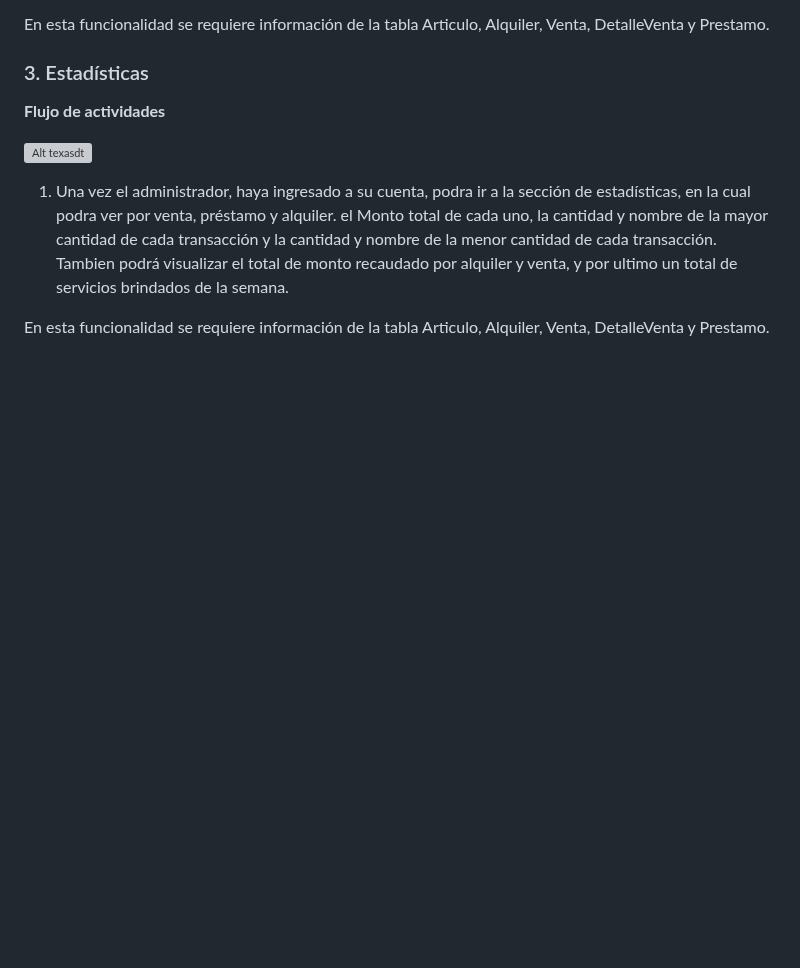
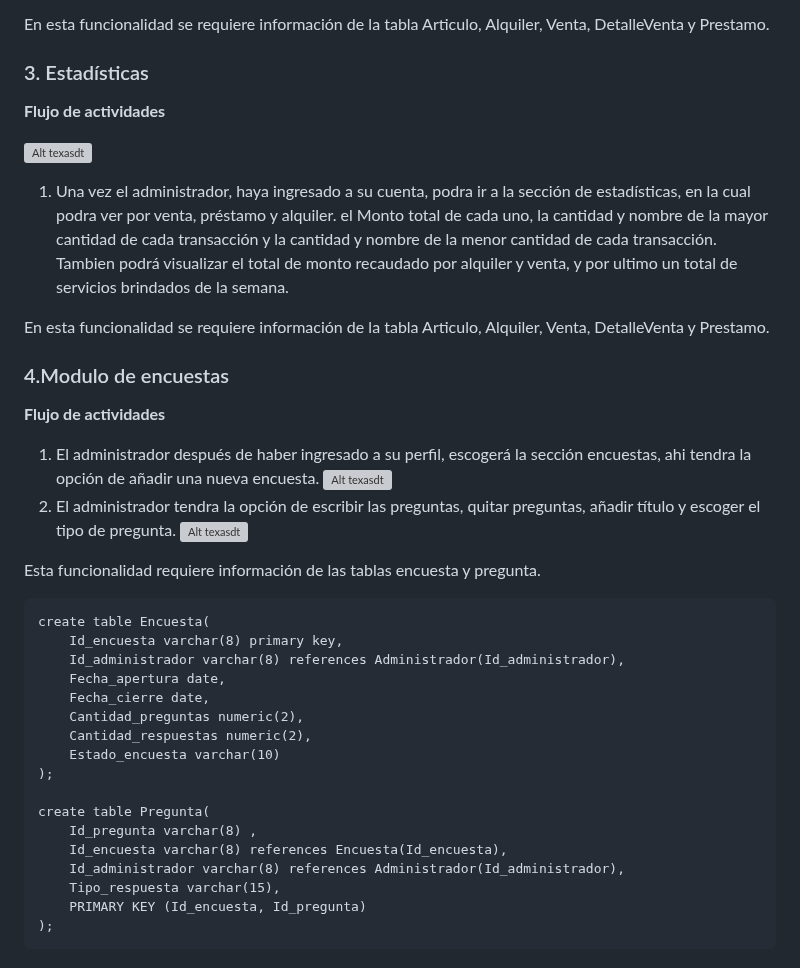
Before and after one commit to Dafi-18/DBD-Grupo-3, a Markdown page: Prototipo-Querys.md, the part around the change. Drawn GitHub-style; blank space fills up the shorter version; grey boxes are pictures that could not be loaded.

```diff
--- a/Prototipo-Querys.md
+++ b/Prototipo-Querys.md
@@ -1221,3 +1221,30 @@ En esta funcionalidad se requiere información de la tabla Articulo, Alquiler, V
 1. Una vez el administrador, haya ingresado a su cuenta, podra ir a la sección de estadísticas, en la cual podra ver por venta, préstamo y alquiler. el Monto total de cada uno, la cantidad y nombre de la mayor cantidad de cada transacción y la cantidad y nombre de la menor cantidad de cada transacción. Tambien podrá visualizar el total de monto recaudado por alquiler y venta, y por ultimo un total de servicios brindados de la semana.
 
 En esta funcionalidad se requiere información de la tabla Articulo, Alquiler, Venta, DetalleVenta y Prestamo.
+
+### 4.Modulo de encuestas
+**Flujo de actividades**
+1. El administrador después de haber ingresado a su perfil, escogerá la sección encuestas, ahi tendra la opción de añadir una nueva encuesta.
+![Alt texasdt](preguntas/preguntas2.png)
+2. El administrador tendra la opción de escribir las preguntas, quitar preguntas, añadir título y escoger el tipo de pregunta.
+![Alt texasdt](preguntas/preguntas3.png)
+
+Esta funcionalidad requiere información de las tablas encuesta y pregunta.
+
+	create table Encuesta(
+		Id_encuesta varchar(8) primary key,
+		Id_administrador varchar(8) references Administrador(Id_administrador),
+		Fecha_apertura date,
+		Fecha_cierre date,
+		Cantidad_preguntas numeric(2),
+		Cantidad_respuestas numeric(2),
+		Estado_encuesta varchar(10)
+	);
+
+	create table Pregunta(
+		Id_pregunta varchar(8) ,
+		Id_encuesta varchar(8) references Encuesta(Id_encuesta),
+		Id_administrador varchar(8) references Administrador(Id_administrador),
+		Tipo_respuesta varchar(15),
+		PRIMARY KEY (Id_encuesta, Id_pregunta)
+  	);
```
